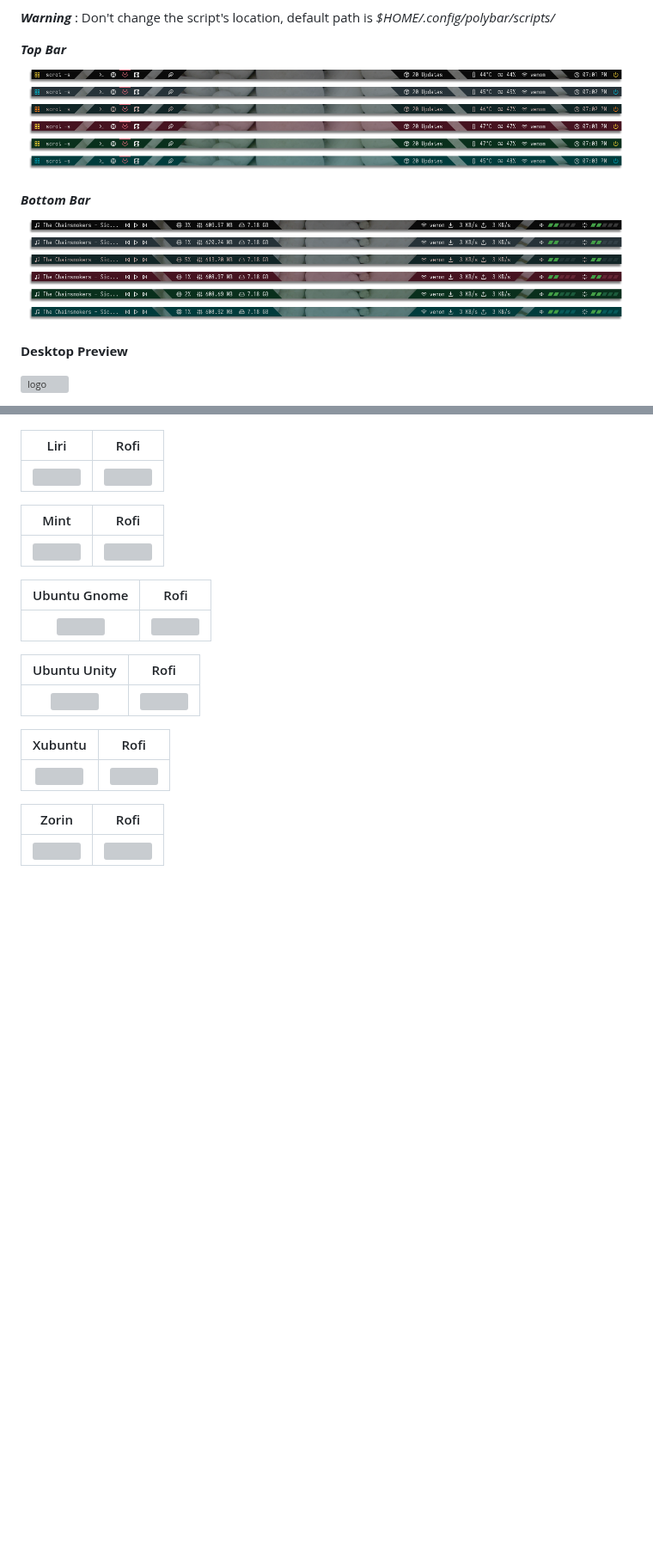
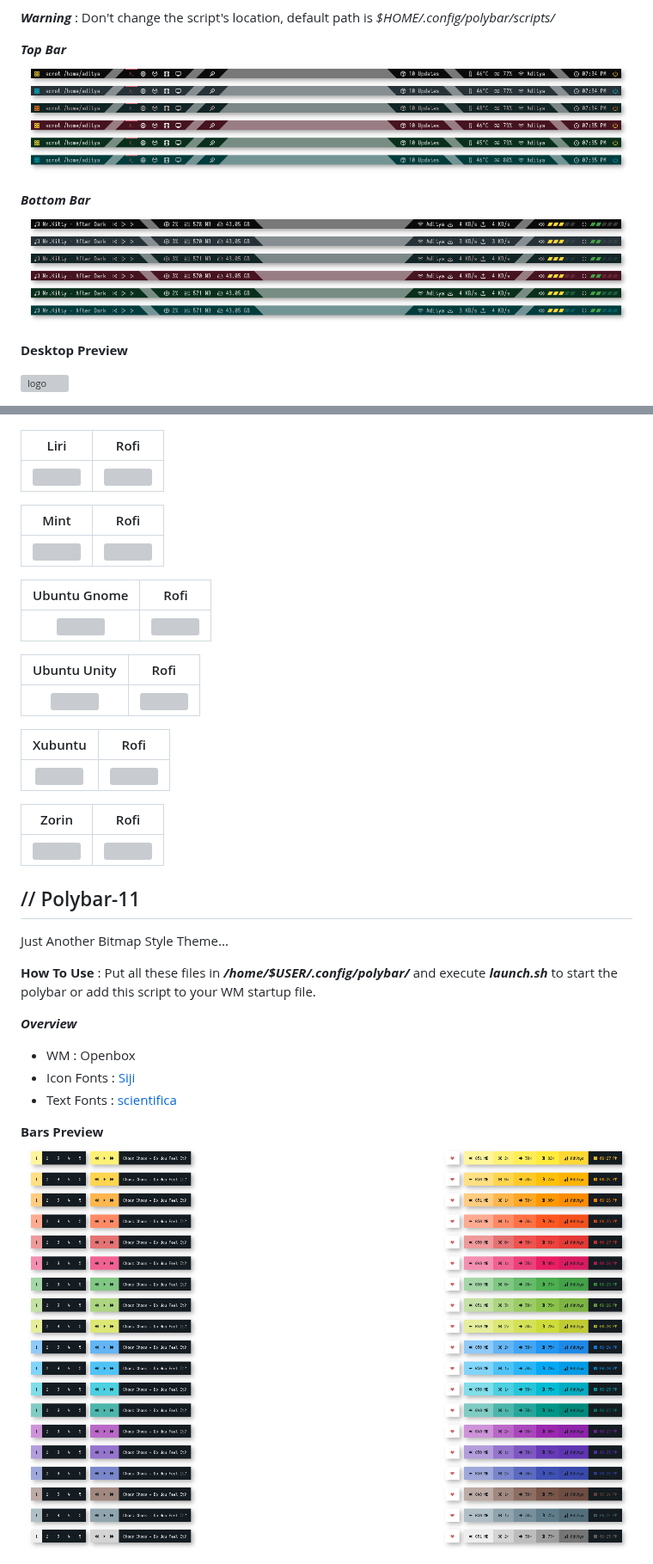
Before and after one commit to adi1090x/polybar-themes, a Markdown page: README.md, 2 parts joined by grey strips. Shown at 86% size. Rendered like a GitHub page; pictures changed too: previews/preview_11.png (added), previews/preview_5.png, previews/preview_5_alt.png; blank space fills up the shorter version; grey boxes are pictures that could not be loaded.

Commit message:
Polybar 11 Added

```diff
--- a/README.md
+++ b/README.md
@@ -395,3 +412,17 @@ Zorin             |  Rofi
 :-------------------------:|:-------------------------:
 ![](https://raw.githubusercontent.com/adi1090x/polybar-themes/master/previews/p10/zorin.png)  |  ![](https://raw.githubusercontent.com/adi1090x/polybar-themes/master/previews/p10/zorin_alt.png)
 
+## // Polybar-11
+
+Just Another Bitmap Style Theme...
+
+**How To Use** : Put all these files in  ***/home/$USER/.config/polybar/***  and execute  ***launch.sh***  to start the polybar or add this script to your WM startup file. <br />
+
+***Overview***
+- WM : Openbox
+- Icon Fonts : [Siji](https://github.com/stark/siji) <br />
+- Text Fonts : [scientifica](a) <br />
+
+**Bars Preview**
+![logo](https://raw.githubusercontent.com/adi1090x/polybar-themes/master/previews/preview_11.png) <br />
+
```
Also changed, not shown: other parts of README.md (+22 -0 lines), previews/desktop_11_alt.png (added), 12 other files.
